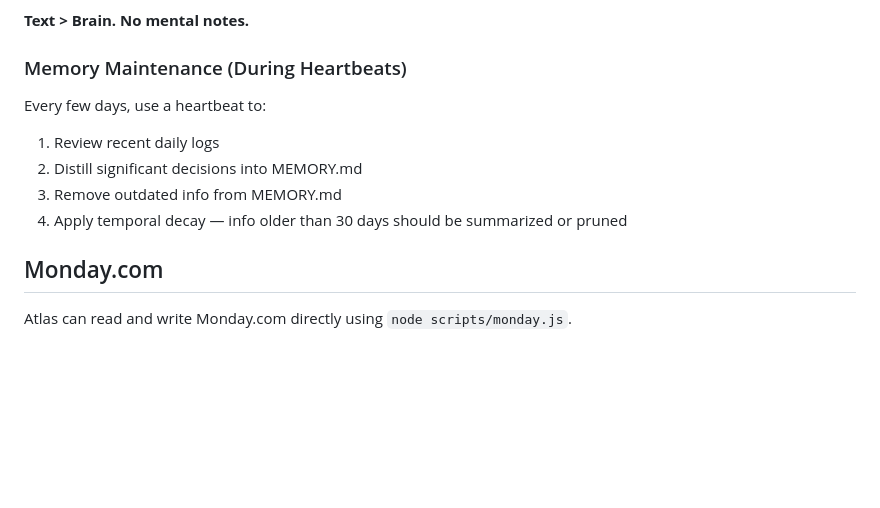
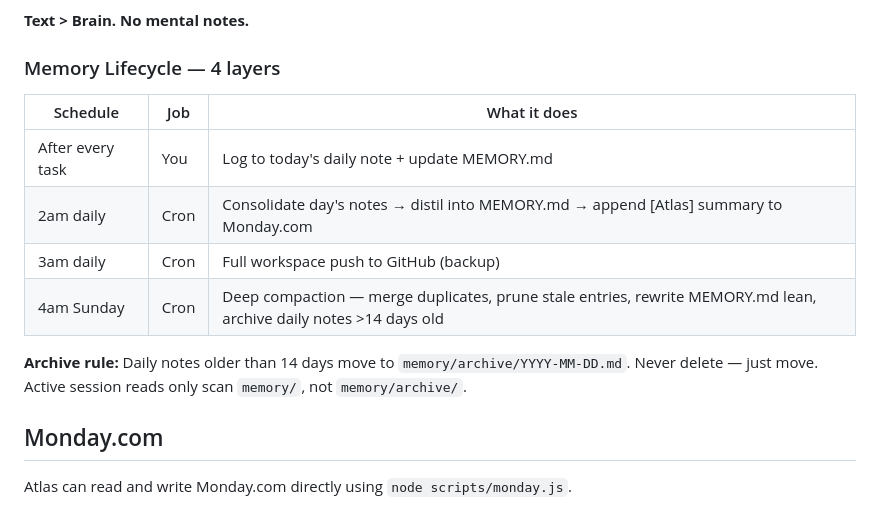
Before and after one commit to bcchew-art/Atlas, a Markdown page: AGENTS.md, the part around the change. Drawn GitHub-style; blank space fills up the shorter version.

Commit message:
Add weekly Sunday 4am deep memory compaction cron + update memory lifecycle in AGENTS.md

```diff
--- a/AGENTS.md
+++ b/AGENTS.md
@@ -31,13 +31,16 @@ This is non-negotiable. After completing any meaningful task:
 
 **Text > Brain. No mental notes.**
 
-### Memory Maintenance (During Heartbeats)
+### Memory Lifecycle — 4 layers
 
-Every few days, use a heartbeat to:
-1. Review recent daily logs
-2. Distill significant decisions into MEMORY.md
-3. Remove outdated info from MEMORY.md
-4. Apply temporal decay — info older than 30 days should be summarized or pruned
+| Schedule | Job | What it does |
+|---|---|---|
+| After every task | You | Log to today's daily note + update MEMORY.md |
+| 2am daily | Cron | Consolidate day's notes → distil into MEMORY.md → append [Atlas] summary to Monday.com |
+| 3am daily | Cron | Full workspace push to GitHub (backup) |
+| 4am Sunday | Cron | Deep compaction — merge duplicates, prune stale entries, rewrite MEMORY.md lean, archive daily notes >14 days old |
+
+**Archive rule:** Daily notes older than 14 days move to `memory/archive/YYYY-MM-DD.md`. Never delete — just move. Active session reads only scan `memory/`, not `memory/archive/`.
 
 ## Monday.com
 
```
